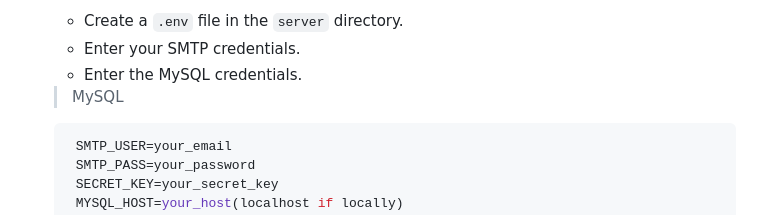
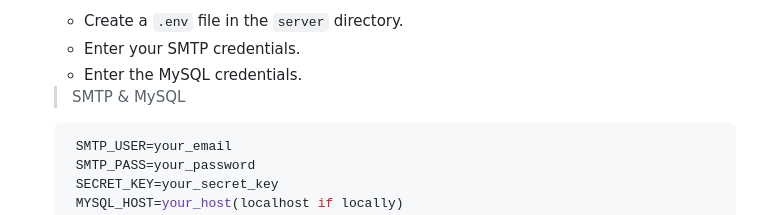
Before and after one commit to BogdanBargaoanu/MoneyStream, a Markdown page: README.md, the part around one of its changes. GitHub-like rendering.

````diff
--- a/README.md
+++ b/README.md
@@ -70,7 +70,7 @@ This repository contains three main components of the Exchange Rate Application:
    - Enter the MySQL credentials.
    <br></br>
 
-   > MySQL
+   > SMTP & MySQL
    ```ini
     SMTP_USER=your_email
     SMTP_PASS=your_password
````
Also changed, not shown: other parts of README.md (+1 -1 lines).
